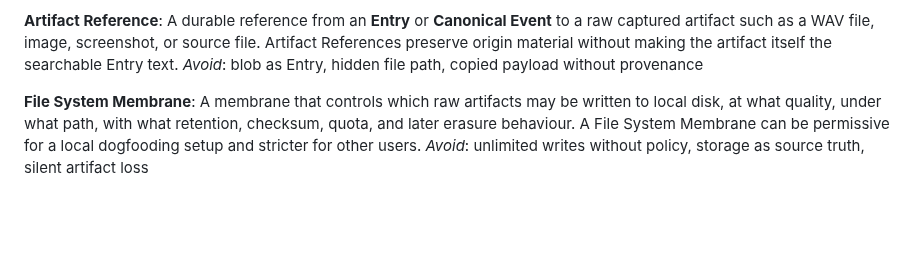
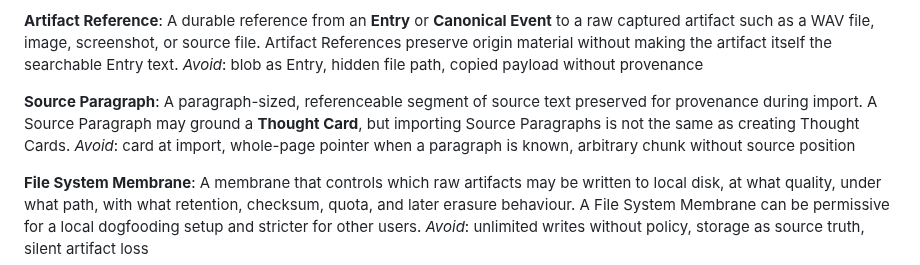
Before and after one commit to peter-wilkins/continuum-core, a Markdown page: CONTEXT.md, the part around the change. Drawn GitHub-style; blank space fills up the shorter version.

Commit message:
Name source paragraph provenance

```diff
--- a/CONTEXT.md
+++ b/CONTEXT.md
@@ -39,6 +39,10 @@ _Avoid_: silent drop, hidden eviction, best-effort capture without notice
 **Artifact Reference**:
 A durable reference from an **Entry** or **Canonical Event** to a raw captured artifact such as a WAV file, image, screenshot, or source file. Artifact References preserve origin material without making the artifact itself the searchable Entry text.
 _Avoid_: blob as Entry, hidden file path, copied payload without provenance
+
+**Source Paragraph**:
+A paragraph-sized, referenceable segment of source text preserved for provenance during import. A Source Paragraph may ground a **Thought Card**, but importing Source Paragraphs is not the same as creating Thought Cards.
+_Avoid_: card at import, whole-page pointer when a paragraph is known, arbitrary chunk without source position
 
 **File System Membrane**:
 A membrane that controls which raw artifacts may be written to local disk, at what quality, under what path, with what retention, checksum, quota, and later erasure behaviour. A File System Membrane can be permissive for a local dogfooding setup and stricter for other users.
```
Also changed, not shown: docs/specs/import-munging-tool.md (+2 -0 lines).
